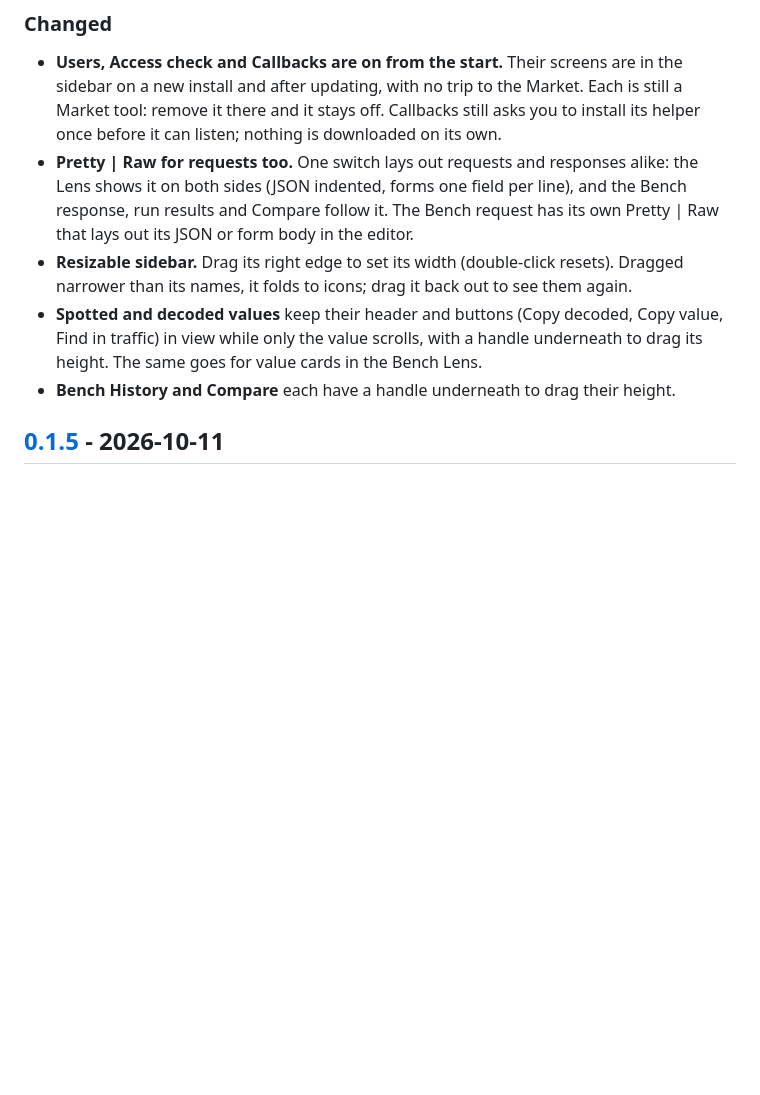
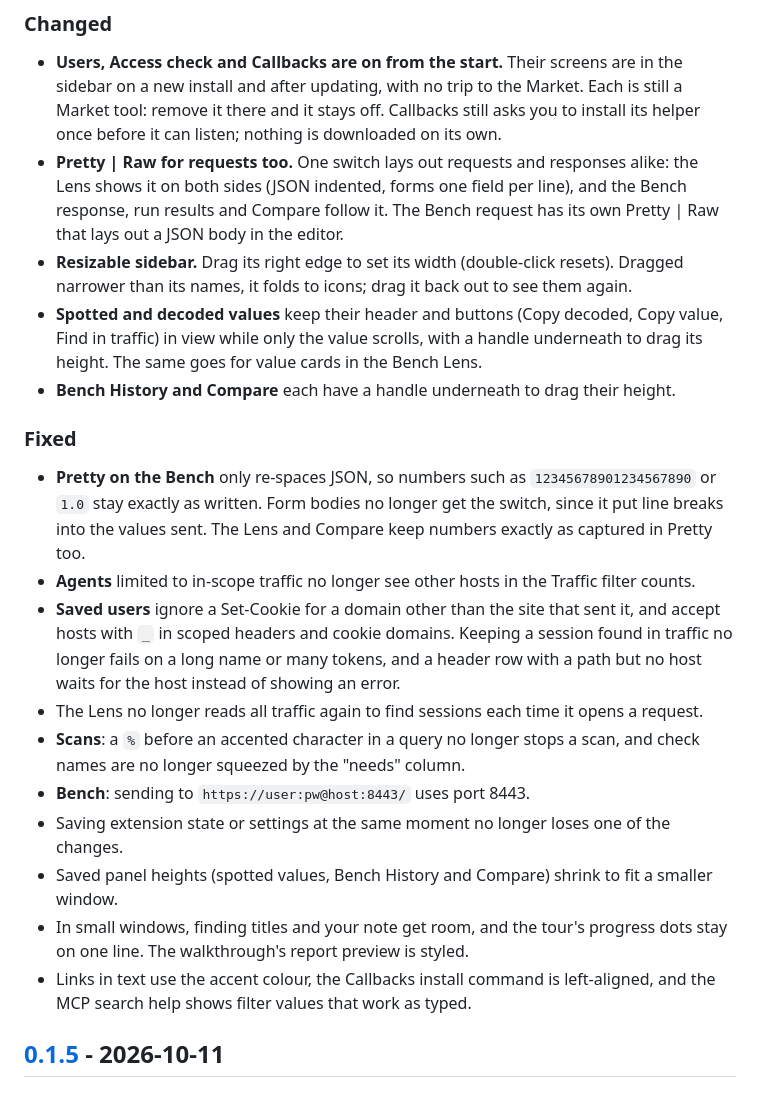
Before and after one commit to SergeyMalych/plonix, a Markdown page: CHANGELOG.md, the part around the change. GitHub-like rendering; blank space fills up the shorter version.

Commit message:
Changelog: fixes from the pre-release review

```diff
--- a/CHANGELOG.md
+++ b/CHANGELOG.md
@@ -12,10 +12,22 @@ The release after 0.1.5. The version jumps to 0.4.1; nothing is skipped in betwe
 
 ### Changed
 - **Users, Access check and Callbacks are on from the start.** Their screens are in the sidebar on a new install and after updating, with no trip to the Market. Each is still a Market tool: remove it there and it stays off. Callbacks still asks you to install its helper once before it can listen; nothing is downloaded on its own.
-- **Pretty | Raw for requests too.** One switch lays out requests and responses alike: the Lens shows it on both sides (JSON indented, forms one field per line), and the Bench response, run results and Compare follow it. The Bench request has its own Pretty | Raw that lays out its JSON or form body in the editor.
+- **Pretty | Raw for requests too.** One switch lays out requests and responses alike: the Lens shows it on both sides (JSON indented, forms one field per line), and the Bench response, run results and Compare follow it. The Bench request has its own Pretty | Raw that lays out a JSON body in the editor.
 - **Resizable sidebar.** Drag its right edge to set its width (double-click resets). Dragged narrower than its names, it folds to icons; drag it back out to see them again.
 - **Spotted and decoded values** keep their header and buttons (Copy decoded, Copy value, Find in traffic) in view while only the value scrolls, with a handle underneath to drag its height. The same goes for value cards in the Bench Lens.
 - **Bench History and Compare** each have a handle underneath to drag their height.
+
+### Fixed
+- **Pretty on the Bench** only re-spaces JSON, so numbers such as `12345678901234567890` or `1.0` stay exactly as written. Form bodies no longer get the switch, since it put line breaks into the values sent. The Lens and Compare keep numbers exactly as captured in Pretty too.
+- **Agents** limited to in-scope traffic no longer see other hosts in the Traffic filter counts.
+- **Saved users** ignore a Set-Cookie for a domain other than the site that sent it, and accept hosts with `_` in scoped headers and cookie domains. Keeping a session found in traffic no longer fails on a long name or many tokens, and a header row with a path but no host waits for the host instead of showing an error.
+- The Lens no longer reads all traffic again to find sessions each time it opens a request.
+- **Scans**: a `%` before an accented character in a query no longer stops a scan, and check names are no longer squeezed by the "needs" column.
+- **Bench**: sending to `https://user:pw@host:8443/` uses port 8443.
+- Saving extension state or settings at the same moment no longer loses one of the changes.
+- Saved panel heights (spotted values, Bench History and Compare) shrink to fit a smaller window.
+- In small windows, finding titles and your note get room, and the tour's progress dots stay on one line. The walkthrough's report preview is styled.
+- Links in text use the accent colour, the Callbacks install command is left-aligned, and the MCP search help shows filter values that work as typed.
 
 ## [0.1.5] - 2026-10-11
 
```
